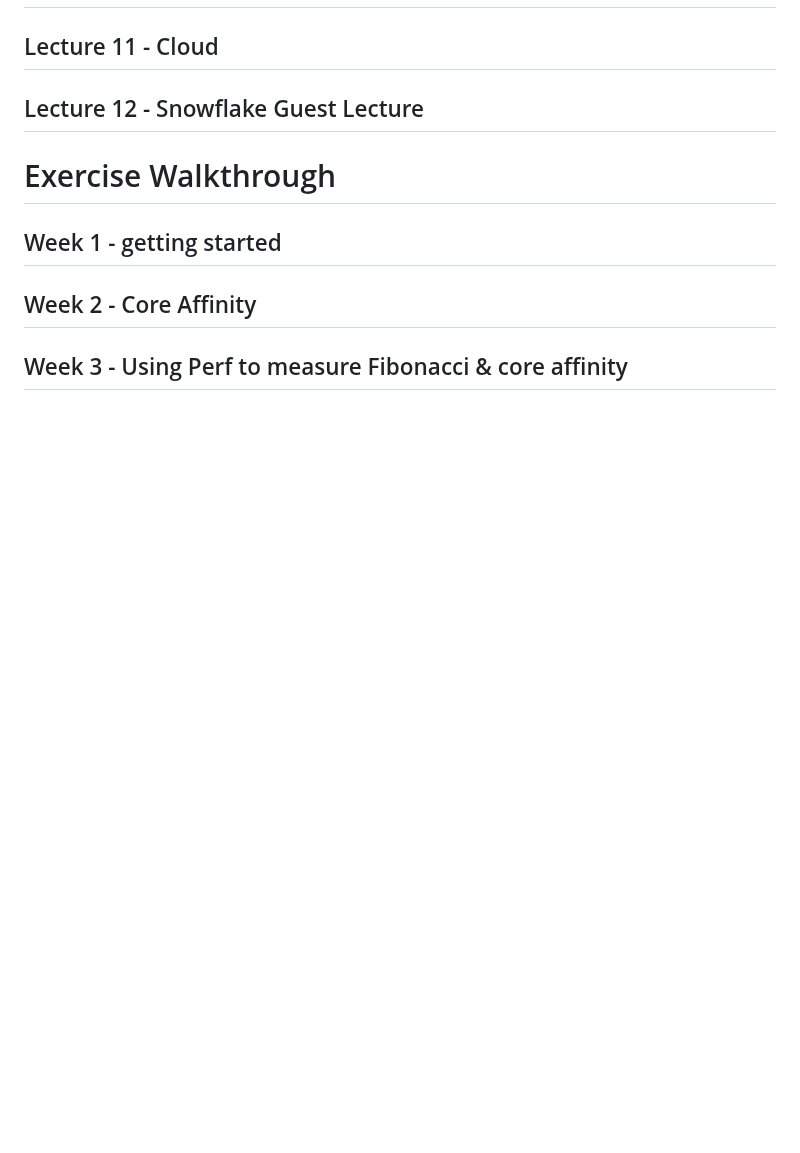
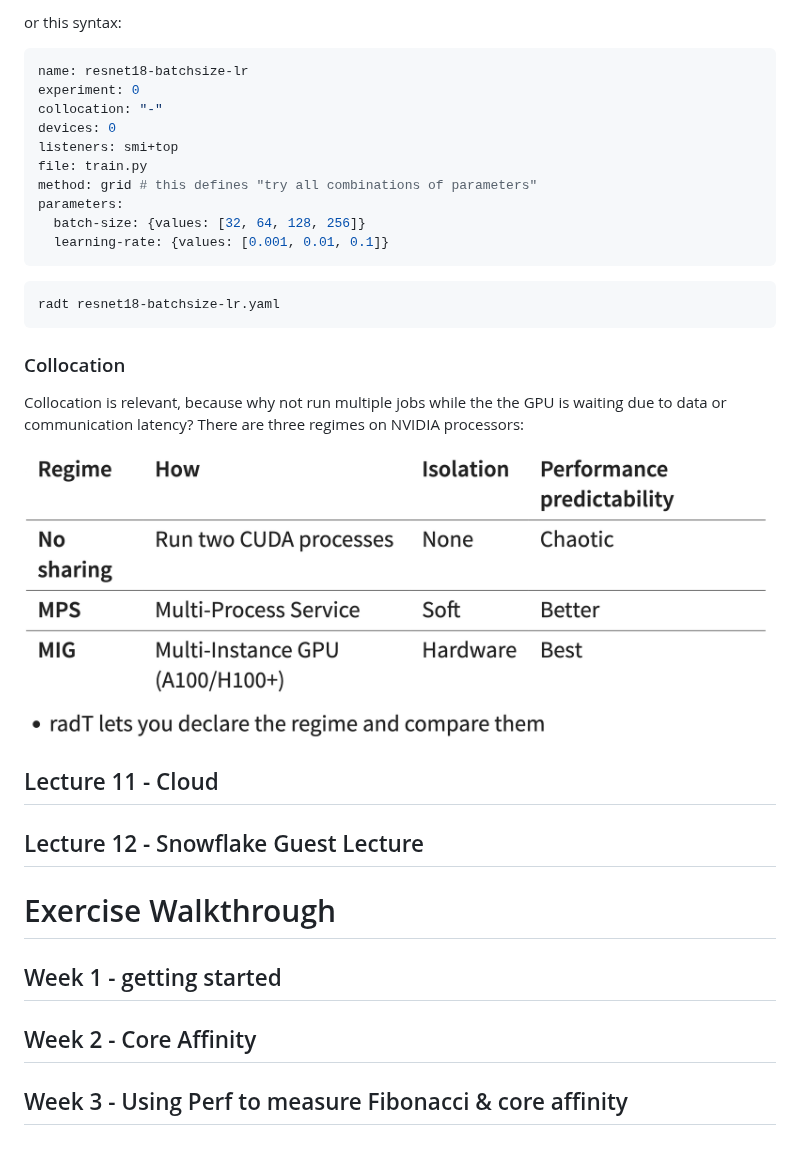
Before and after one commit to Mie-Jonasson/ComputerScienceMasters, a Markdown page: ComputerSystemsPerformance/ExamNotes.md, the part around one of its changes. Drawn GitHub-style; pictures changed too: ComputerSystemsPerformance/images/collocation_regime.png (added); blank space fills up the shorter version.

Commit message:
lecture 10 notes on ai performance in hardware - comsysperf

````diff
--- a/ComputerSystemsPerformance/ExamNotes.md
+++ b/ComputerSystemsPerformance/ExamNotes.md
@@ -502,3 +566,24 @@ When talking about **Heterogenous Computing** we are working with setup of a CPU
+or this syntax:
+```yaml
+name: resnet18-batchsize-lr
+experiment: 0
+collocation: "-"
+devices: 0
+listeners: smi+top
+file: train.py
+method: grid # this defines "try all combinations of parameters"
+parameters:
+  batch-size: {values: [32, 64, 128, 256]}
+  learning-rate: {values: [0.001, 0.01, 0.1]}
+```
+```bash
+radt resnet18-batchsize-lr.yaml
+```
+
+### Collocation
+Collocation is relevant, because why not run multiple jobs while the the GPU is waiting due to data or communication latency? There are three regimes on NVIDIA processors:
+
+![](images/collocation_regime.png)
 
 ## Lecture 11 - Cloud
 
````
Also changed, not shown: other parts of ComputerSystemsPerformance/ExamNotes.md (+65 -1 lines), ComputerSystemsPerformance/images/radt.png (added), ComputerSystemsPerformance/images/radt_listener.png (added), 1 other file.
